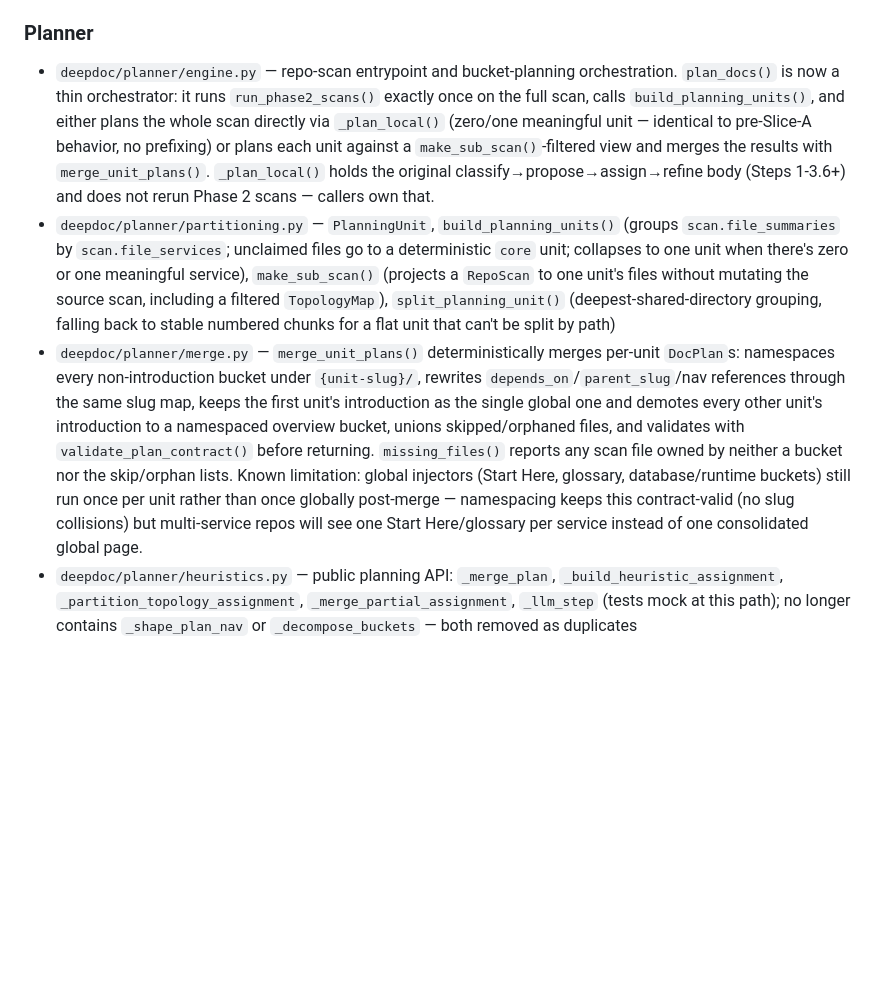
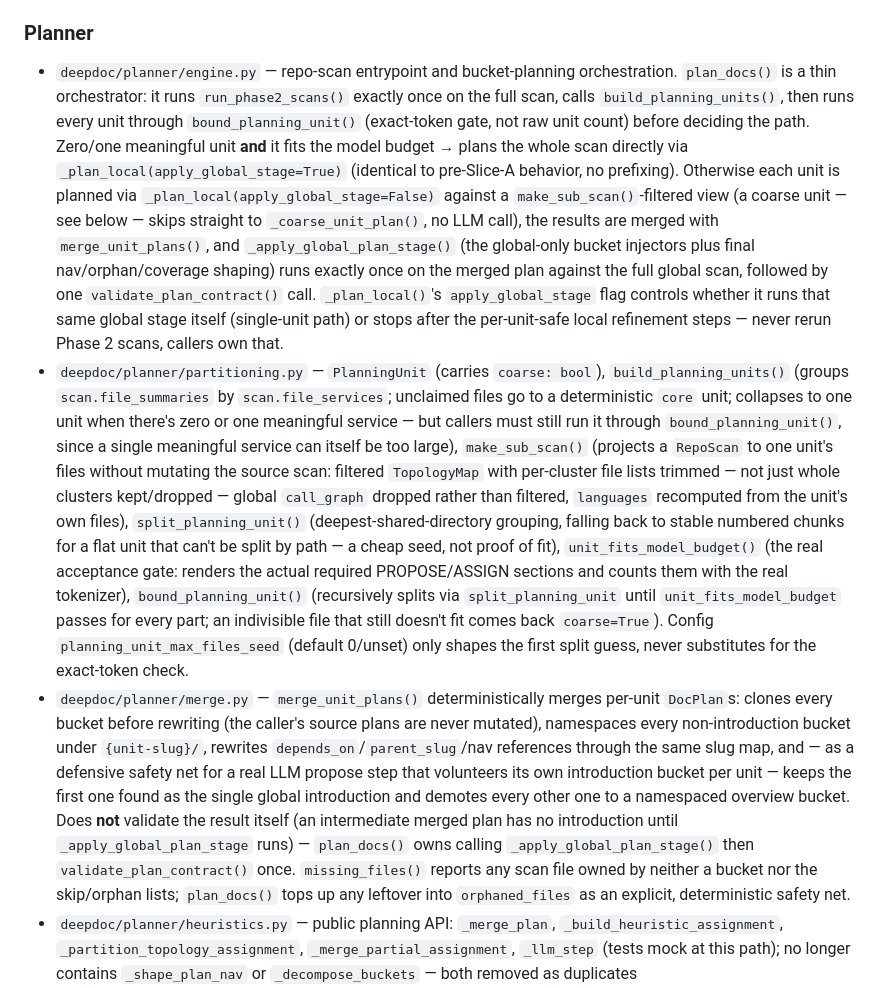
Before and after one commit to Pranav322/deepdoc, a Markdown page: AGENTS.md, the part around the change. Rendered like a GitHub page; blank space fills up the shorter version.

Commit message:
docs: update AGENTS.md for the corrected planning-unit architecture
Reflect bound_planning_unit()'s exact-token gate, the deferred global
bucket-injection stage, coarse-unit handling, and merge.py no longer
mutating source plans or validating internally.

```diff
--- a/AGENTS.md
+++ b/AGENTS.md
@@ -27,9 +27,9 @@ Guidance for coding agents working in this repository.
 - `deepdoc/persistence_v2.py` — `.deepdoc/` state, plan, ledger, sync baseline, changelog, engine fingerprint
 
 ### Planner
-- `deepdoc/planner/engine.py` — repo-scan entrypoint and bucket-planning orchestration. `plan_docs()` is now a thin orchestrator: it runs `run_phase2_scans()` exactly once on the full scan, calls `build_planning_units()`, and either plans the whole scan directly via `_plan_local()` (zero/one meaningful unit — identical to pre-Slice-A behavior, no prefixing) or plans each unit against a `make_sub_scan()`-filtered view and merges the results with `merge_unit_plans()`. `_plan_local()` holds the original classify→propose→assign→refine body (Steps 1-3.6+) and does not rerun Phase 2 scans — callers own that.
-- `deepdoc/planner/partitioning.py` — `PlanningUnit`, `build_planning_units()` (groups `scan.file_summaries` by `scan.file_services`; unclaimed files go to a deterministic `core` unit; collapses to one unit when there's zero or one meaningful service), `make_sub_scan()` (projects a `RepoScan` to one unit's files without mutating the source scan, including a filtered `TopologyMap`), `split_planning_unit()` (deepest-shared-directory grouping, falling back to stable numbered chunks for a flat unit that can't be split by path)
-- `deepdoc/planner/merge.py` — `merge_unit_plans()` deterministically merges per-unit `DocPlan`s: namespaces every non-introduction bucket under `{unit-slug}/`, rewrites `depends_on`/`parent_slug`/nav references through the same slug map, keeps the first unit's introduction as the single global one and demotes every other unit's introduction to a namespaced overview bucket, unions skipped/orphaned files, and validates with `validate_plan_contract()` before returning. `missing_files()` reports any scan file owned by neither a bucket nor the skip/orphan lists. Known limitation: global injectors (Start Here, glossary, database/runtime buckets) still run once per unit rather than once globally post-merge — namespacing keeps this contract-valid (no slug collisions) but multi-service repos will see one Start Here/glossary per service instead of one consolidated global page.
+- `deepdoc/planner/engine.py` — repo-scan entrypoint and bucket-planning orchestration. `plan_docs()` is a thin orchestrator: it runs `run_phase2_scans()` exactly once on the full scan, calls `build_planning_units()`, then runs every unit through `bound_planning_unit()` (exact-token gate, not raw unit count) before deciding the path. Zero/one meaningful unit **and** it fits the model budget → plans the whole scan directly via `_plan_local(apply_global_stage=True)` (identical to pre-Slice-A behavior, no prefixing). Otherwise each unit is planned via `_plan_local(apply_global_stage=False)` against a `make_sub_scan()`-filtered view (a coarse unit — see below — skips straight to `_coarse_unit_plan()`, no LLM call), the results are merged with `merge_unit_plans()`, and `_apply_global_plan_stage()` (the global-only bucket injectors plus final nav/orphan/coverage shaping) runs exactly once on the merged plan against the full global scan, followed by one `validate_plan_contract()` call. `_plan_local()`'s `apply_global_stage` flag controls whether it runs that same global stage itself (single-unit path) or stops after the per-unit-safe local refinement steps — never rerun Phase 2 scans, callers own that.
+- `deepdoc/planner/partitioning.py` — `PlanningUnit` (carries `coarse: bool`), `build_planning_units()` (groups `scan.file_summaries` by `scan.file_services`; unclaimed files go to a deterministic `core` unit; collapses to one unit when there's zero or one meaningful service — but callers must still run it through `bound_planning_unit()`, since a single meaningful service can itself be too large), `make_sub_scan()` (projects a `RepoScan` to one unit's files without mutating the source scan: filtered `TopologyMap` with per-cluster file lists trimmed — not just whole clusters kept/dropped — global `call_graph` dropped rather than filtered, `languages` recomputed from the unit's own files), `split_planning_unit()` (deepest-shared-directory grouping, falling back to stable numbered chunks for a flat unit that can't be split by path — a cheap seed, not proof of fit), `unit_fits_model_budget()` (the real acceptance gate: renders the actual required PROPOSE/ASSIGN sections and counts them with the real tokenizer), `bound_planning_unit()` (recursively splits via `split_planning_unit` until `unit_fits_model_budget` passes for every part; an indivisible file that still doesn't fit comes back `coarse=True`). Config `planning_unit_max_files_seed` (default 0/unset) only shapes the first split guess, never substitutes for the exact-token check.
+- `deepdoc/planner/merge.py` — `merge_unit_plans()` deterministically merges per-unit `DocPlan`s: clones every bucket before rewriting (the caller's source plans are never mutated), namespaces every non-introduction bucket under `{unit-slug}/`, rewrites `depends_on`/`parent_slug`/nav references through the same slug map, and — as a defensive safety net for a real LLM propose step that volunteers its own introduction bucket per unit — keeps the first one found as the single global introduction and demotes every other one to a namespaced overview bucket. Does **not** validate the result itself (an intermediate merged plan has no introduction until `_apply_global_plan_stage` runs) — `plan_docs()` owns calling `_apply_global_plan_stage()` then `validate_plan_contract()` once. `missing_files()` reports any scan file owned by neither a bucket nor the skip/orphan lists; `plan_docs()` tops up any leftover into `orphaned_files` as an explicit, deterministic safety net.
 - `deepdoc/planner/heuristics.py` — public planning API: `_merge_plan`, `_build_heuristic_assignment`, `_partition_topology_assignment`, `_merge_partial_assignment`, `_llm_step` (tests mock at this path); no longer contains `_shape_plan_nav` or `_decompose_buckets` — both removed as duplicates
 - `deepdoc/planner/topology.py` — `build_topology_map()` derives `TopologyMap` from the call graph without LLM involvement; BFS + Jaccard-based clustering (threshold 0.40); feeds the classify step instead of a compressed file tree
 - `deepdoc/planner/flow_candidates.py` — `FlowCandidate`, `EntryPoint`; `build_flow_candidates()` traces endpoint families, runtime tasks, and schedulers through the call graph
```
